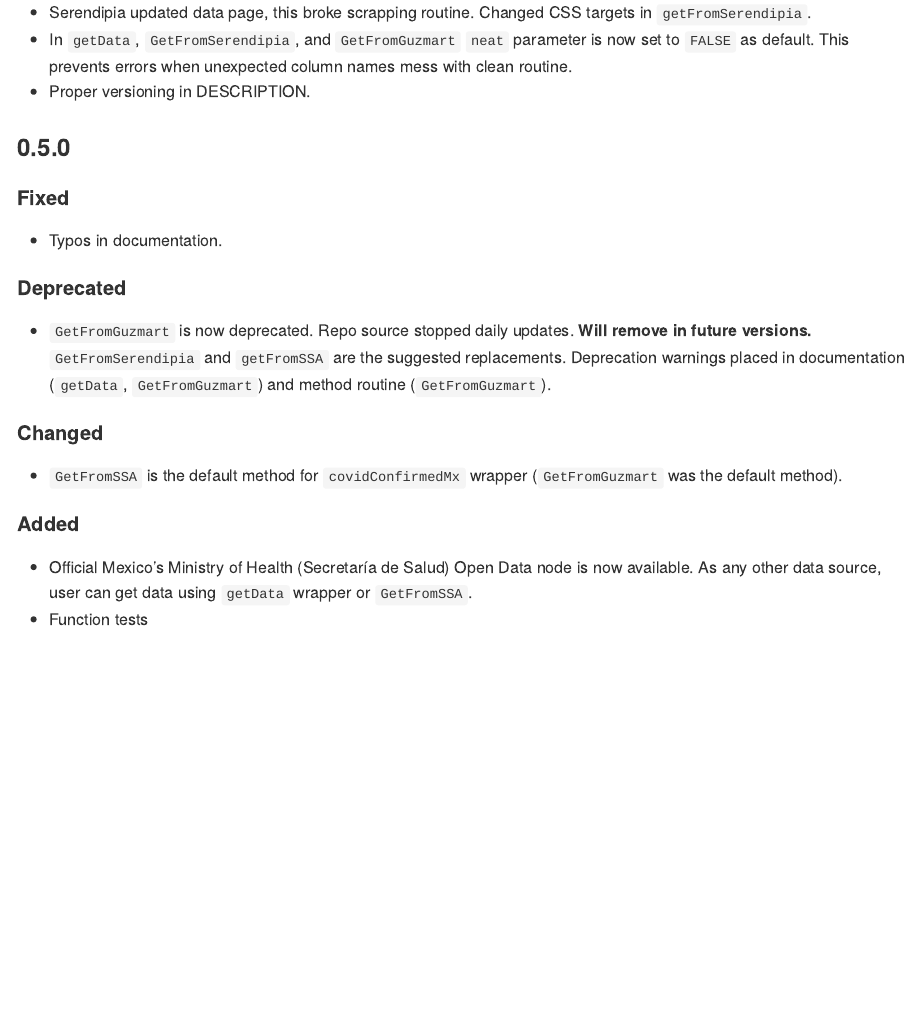
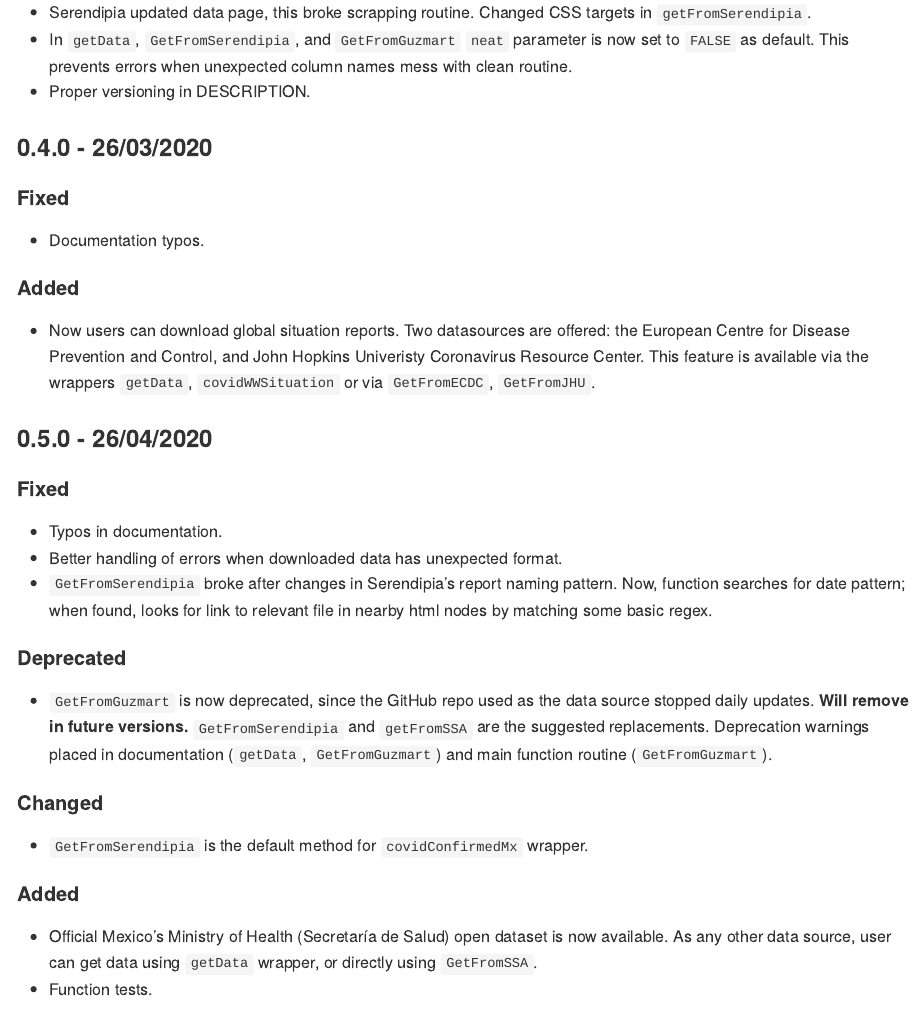
Before and after one commit to pablorm296/covidMex, an R Markdown document (README.Rmd): the page in a window 1100 px wide, from 7660 px down. Rendered offline with R 4.5, knitr and Pandoc, with nearby package versions; some code elsewhere in the file could not run offline.

Commit message:
Improved changelog and added missing change registry

```diff
--- a/README.Rmd
+++ b/README.Rmd
@@ -273,30 +273,41 @@ knitr::kable(as.data.frame(R.Version()))
 * In `getData`, `GetFromSerendipia`, and `GetFromGuzmart` `neat` parameter is now set to `FALSE` as default. This prevents errors when unexpected column names mess with clean routine.
 * Proper versioning in DESCRIPTION.
 
-### 0.5.0
+### 0.4.0 - 26/03/2020
+
+#### Fixed
+
+* Documentation typos.
+
+#### Added
+
+* Now users can download global situation reports. Two datasources are offered: the European Centre for Disease Prevention and Control, and John Hopkins Univeristy Coronavirus Resource Center. This feature is available via the wrappers `getData`, `covidWWSituation` or via `GetFromECDC`, `GetFromJHU`.
+
+### 0.5.0 - 26/04/2020
 
 #### Fixed
 
 * Typos in documentation.
+* Better handling of errors when downloaded data has unexpected format.
+* `GetFromSerendipia` broke after changes in Serendipia's report naming pattern. Now, function searches for date pattern; when found, looks for link to relevant file in nearby html nodes by matching some basic regex.
 
 #### Deprecated
 
-* `GetFromGuzmart` is now deprecated. Repo source stopped daily updates. **Will remove in future versions.** `GetFromSerendipia` and `getFromSSA` are the suggested replacements. Deprecation warnings placed in documentation (`getData`, `GetFromGuzmart`) and method routine (`GetFromGuzmart`).
+* `GetFromGuzmart` is now deprecated, since the GitHub repo used as the data source stopped daily updates. **Will remove in future versions.** `GetFromSerendipia` and `getFromSSA` are the suggested replacements. Deprecation warnings placed in documentation (`getData`, `GetFromGuzmart`) and main function routine (`GetFromGuzmart`).
 
 #### Changed
 
-* `GetFromSSA` is the default method for `covidConfirmedMx` wrapper (`GetFromGuzmart` was the default method).
+* `GetFromSerendipia` is the default method for `covidConfirmedMx` wrapper.
 
 #### Added
 
-* Official Mexico's Ministry of Health (Secretaría de Salud) Open Data node is now available. As any other data source, user can get data using `getData` wrapper or `GetFromSSA`.
-* Function tests
+* Official Mexico's Ministry of Health (Secretaría de Salud) open dataset is now available. As any other data source, user can get data using `getData` wrapper, or directly using `GetFromSSA`.
+* Function tests.
 
 ### Unrelelased
 
 * Remove `GetFromGuzmart`, and `Guzmart` (`source` parameter in `getData`).
 
-
 ## Licencia
 
 <a rel="license" href="http://creativecommons.org/licenses/by-nc-sa/4.0/"><img alt="Licencia Creative Commons" style="border-width:0" src="https://i.creativecommons.org/l/by-nc-sa/4.0/88x31.png" /></a><br />Esta obra está bajo una <a rel="license" href="http://creativecommons.org/licenses/by-nc-sa/4.0/">Licencia Creative Commons Atribución-NoComercial-CompartirIgual 4.0 Internacional</a>
```
